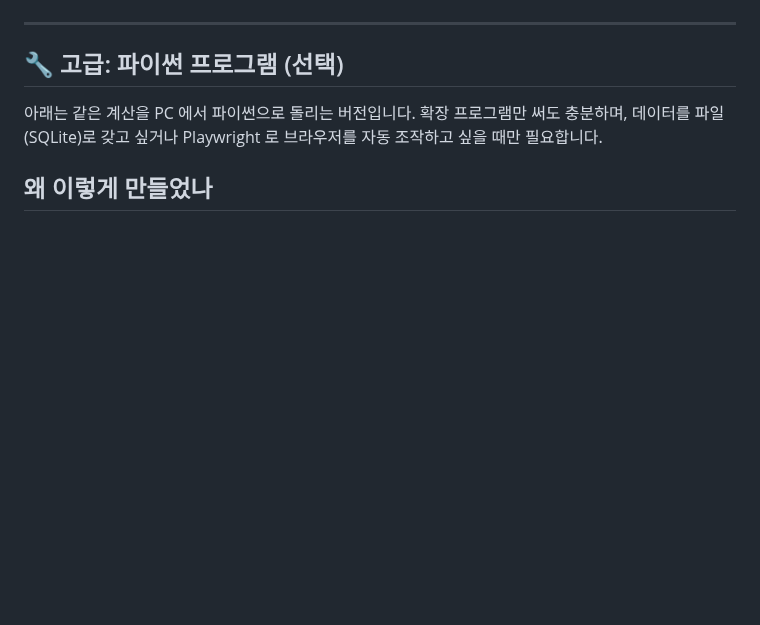
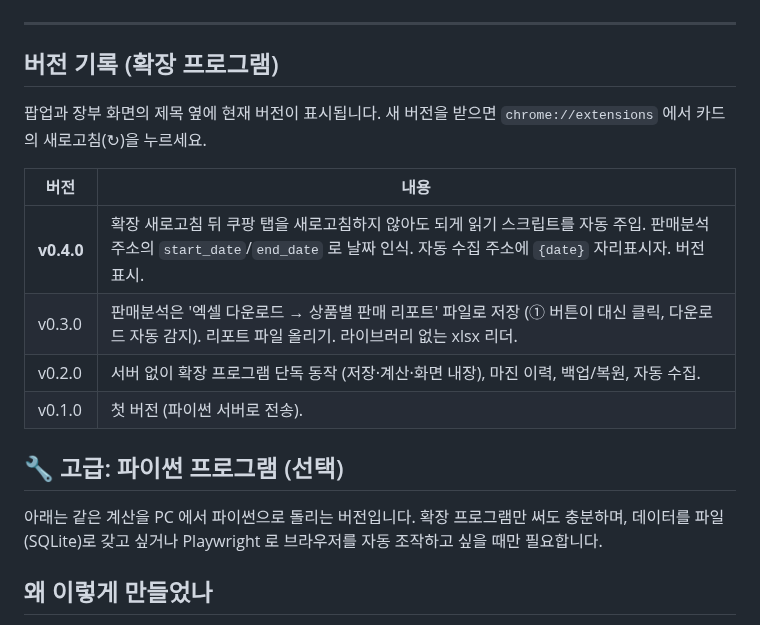
Before and after one commit to luvseogenie/-, a Markdown page: README.md, the part around the change. Drawn GitHub-style; blank space fills up the shorter version.

```diff
--- a/README.md
+++ b/README.md
@@ -16,6 +16,16 @@
 ![광고 장부](docs/img/ext_ledger.png)
 
 ---
+
+## 버전 기록 (확장 프로그램)
+팝업과 장부 화면의 제목 옆에 현재 버전이 표시됩니다. 새 버전을 받으면 `chrome://extensions` 에서 카드의 새로고침(↻)을 누르세요.
+
+| 버전 | 내용 |
+|---|---|
+| **v0.4.0** | 확장 새로고침 뒤 쿠팡 탭을 새로고침하지 않아도 되게 읽기 스크립트를 자동 주입. 판매분석 주소의 `start_date`/`end_date` 로 날짜 인식. 자동 수집 주소에 `{date}` 자리표시자. 버전 표시. |
+| v0.3.0 | 판매분석은 '엑셀 다운로드 → 상품별 판매 리포트' 파일로 저장 (① 버튼이 대신 클릭, 다운로드 자동 감지). 리포트 파일 올리기. 라이브러리 없는 xlsx 리더. |
+| v0.2.0 | 서버 없이 확장 프로그램 단독 동작 (저장·계산·화면 내장), 마진 이력, 백업/복원, 자동 수집. |
+| v0.1.0 | 첫 버전 (파이썬 서버로 전송). |
 
 ## 🔧 고급: 파이썬 프로그램 (선택)
 
```
Also changed, not shown: docs/초보자_가이드.md (+6 -0 lines), docs/img/ext_popup.png, 7 other files.
